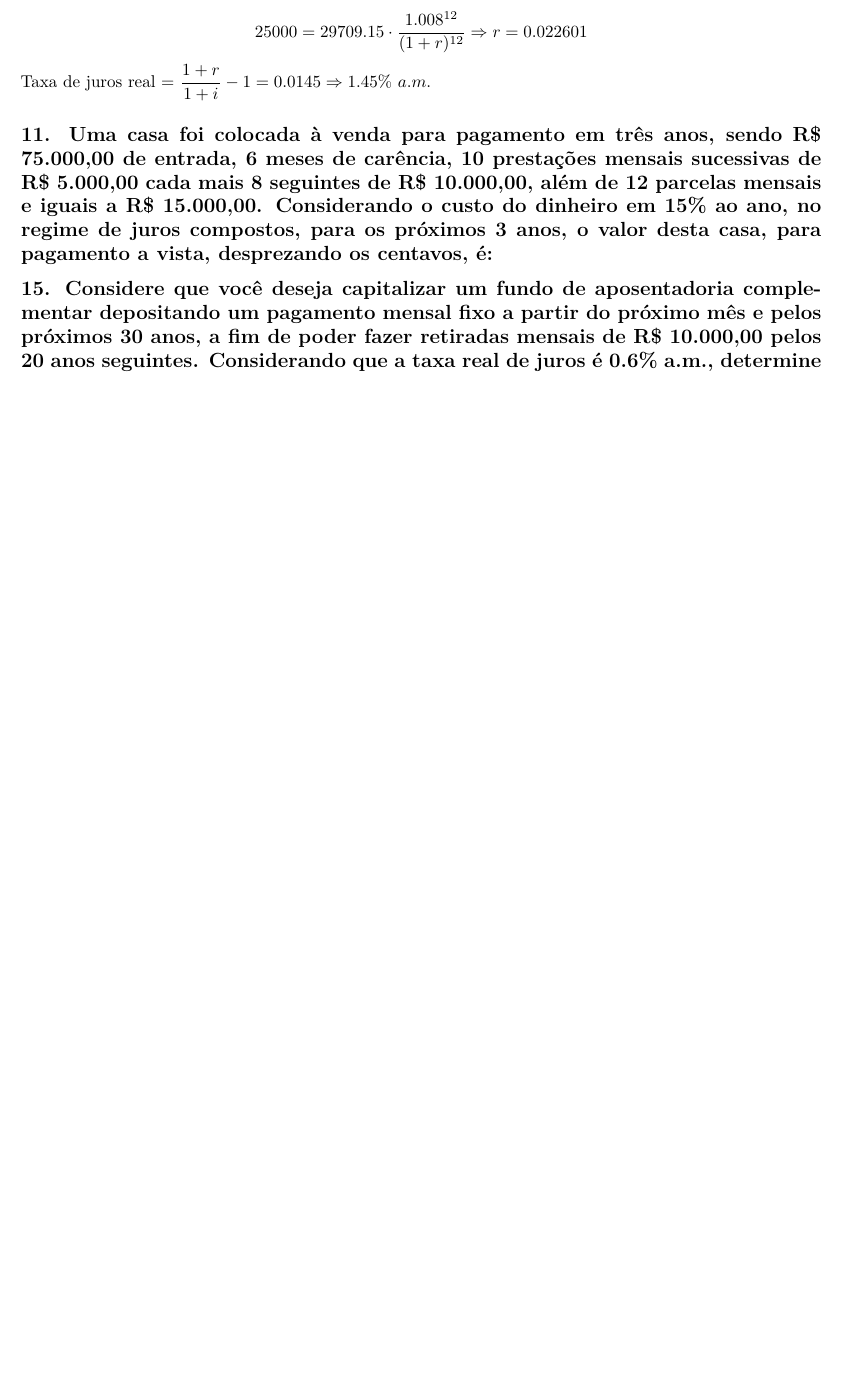
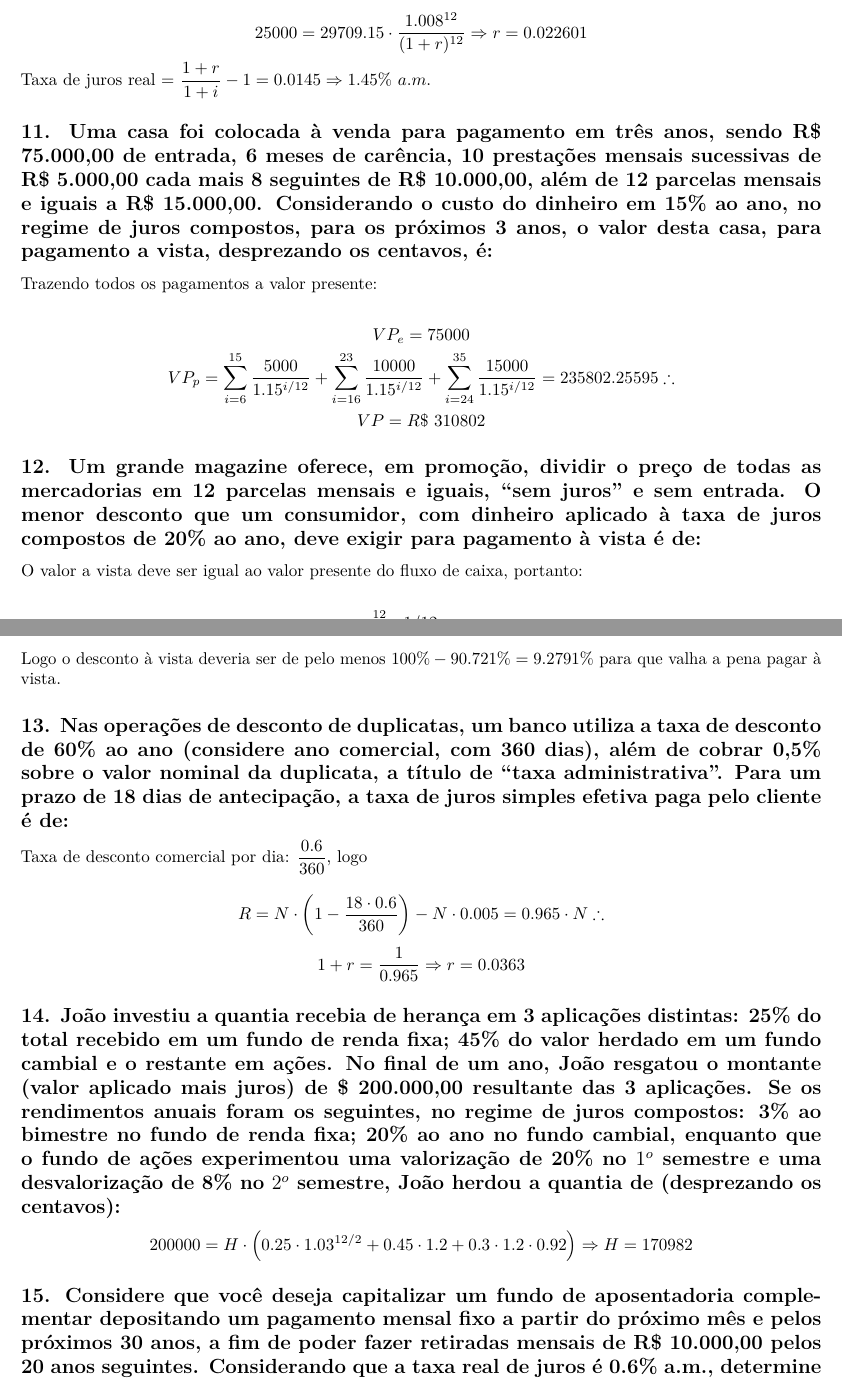
Before and after one commit to luizsol/admEmpresas, an R Markdown document (aulas/aula6.Rmd): part of page 3 of 3 before the commit and two parts of pages 3 and 4 of 4 after it, the two joined at a grey line, cut so that both start at the same text, the shorter picture padded with empty space. The pictures show the output file aulas/aula6.pdf that the author committed with the source.

Commit message:
Finaliza o exercício de sala

```diff
--- a/aulas/aula6.Rmd
+++ b/aulas/aula6.Rmd
@@ -107,3 +107,12 @@ Taxa de juros real = $\dfrac{1 + r}{1 + i} -1 = 0.0145 \Rightarrow 1.45\% \ a.m.
 ## 11. Uma casa foi colocada à venda para pagamento em três anos, sendo R\$ 75.000,00 de entrada, 6 meses de carência, 10 prestações mensais sucessivas de R\$ 5.000,00 cada mais 8 seguintes de R\$ 10.000,00, além de 12 parcelas mensais e iguais a R\$ 15.000,00. Considerando o custo do dinheiro em 15% ao ano, no regime de juros compostos, para os próximos 3 anos, o valor desta casa, para pagamento a vista, desprezando os centavos, é:
 
 
+Trazendo todos os pagamentos a valor presente:
+
+$$VP_e = 75 000$$
+$$VP_p = \displaystyle{\sum_{i=6}^{15}\frac{5 000}{1.15^{i / 12}}} + \displaystyle{\sum_{i=16}^{23}\frac{10 000}{1.15^{i / 12}}} + \displaystyle{\sum_{i=24}^{35}\frac{15 000}{1.15^{i / 12}}} = 235 802.25595 \therefore$$
+$$VP = R\$ \ 310802$$
+
+## 12. Um grande magazine oferece, em promoção, dividir o preço de todas as mercadorias em 12 parcelas mensais e iguais, "sem juros" e sem entrada. O menor desconto que um consumidor, com dinheiro aplicado à taxa de juros compostos de 20% ao ano, deve exigir para pagamento à vista é de:
+
+O valor a vista deve ser igual ao valor presente do fluxo de caixa, portanto:
@@ -110,5 +121,17 @@ Taxa de juros real = $\dfrac{1 + r}{1 + i} -1 = 0.0145 \Rightarrow 1.45\% \ a.m.
+Logo o desconto à vista deveria ser de pelo menos $100\% - 90.721\% = 9.2791\%$ para que valha a pena pagar à vista.
+
+## 13. Nas operações de desconto de duplicatas, um banco utiliza a taxa de desconto de 60% ao ano (considere ano comercial, com 360 dias), além de cobrar 0,5% sobre o valor nominal da duplicata, a título de "taxa administrativa". Para um prazo de 18 dias de antecipação, a taxa de juros simples efetiva paga pelo cliente é de:
+
+Taxa de desconto comercial por dia: $\dfrac{0.6}{360}$, logo
+
+$$R = N \cdot \left(1 - \dfrac{18 \cdot 0.6}{360}\right) - N \cdot 0.005 = 0.965\cdot N \therefore$$
+$$1 + r = \dfrac{1}{0.965} \Rightarrow r = 0.0363$$
 
 
+## 14. João investiu a quantia recebia de herança em 3 aplicações distintas: 25% do total recebido em um fundo de renda fixa; 45% do valor herdado em um fundo cambial e o restante em ações. No final de um ano, João resgatou o montante (valor aplicado mais juros) de \$ 200.000,00 resultante das 3 aplicações. Se os rendimentos anuais foram os seguintes, no regime de juros compostos: 3% ao bimestre no fundo de renda fixa; 20% ao ano no fundo cambial, enquanto que o fundo de ações experimentou uma valorização de 20% no $1^o$ semestre e uma desvalorização de 8% no $2^o$ semestre, João herdou a quantia de (desprezando os centavos):
+
+
+$$200 000 = H\cdot \left( 0.25 \cdot 1.03^{12 / 2} + 0.45 \cdot 1.2 + 0.3 \cdot 1.2 \cdot 0.92 \right) \Rightarrow H = 170982$$
 
 ## 15. Considere que você deseja capitalizar um fundo de aposentadoria complementar depositando um pagamento mensal fixo a partir do próximo mês e pelos próximos 30 anos, a fim de poder fazer retiradas mensais de R\$ 10.000,00 pelos 20 anos seguintes. Considerando que a taxa real de juros é 0.6% a.m., determine quanto deve ser depositado mensalmente.
 
```
Also changed, not shown: aulas/aula6.pdf, aulas/aula6.Rmd (2 more changed lines).
